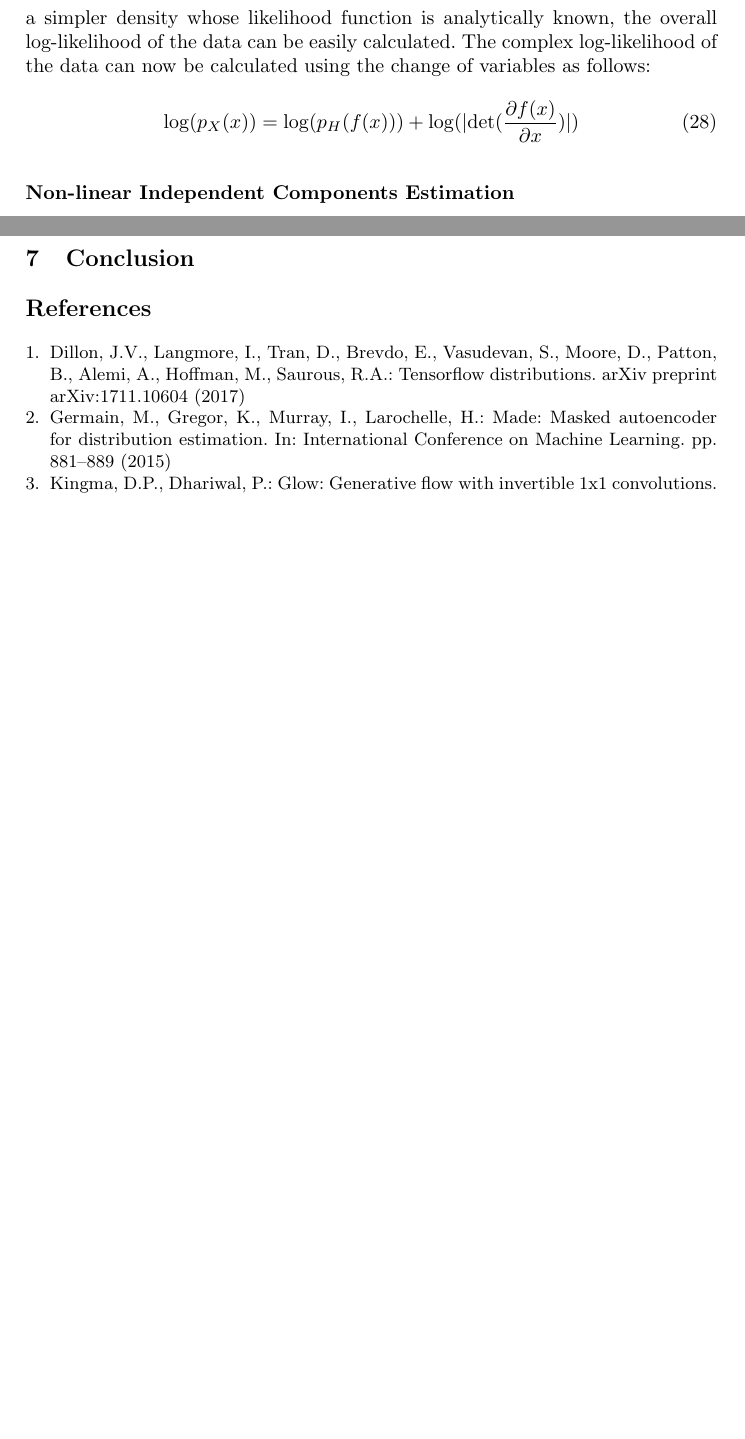
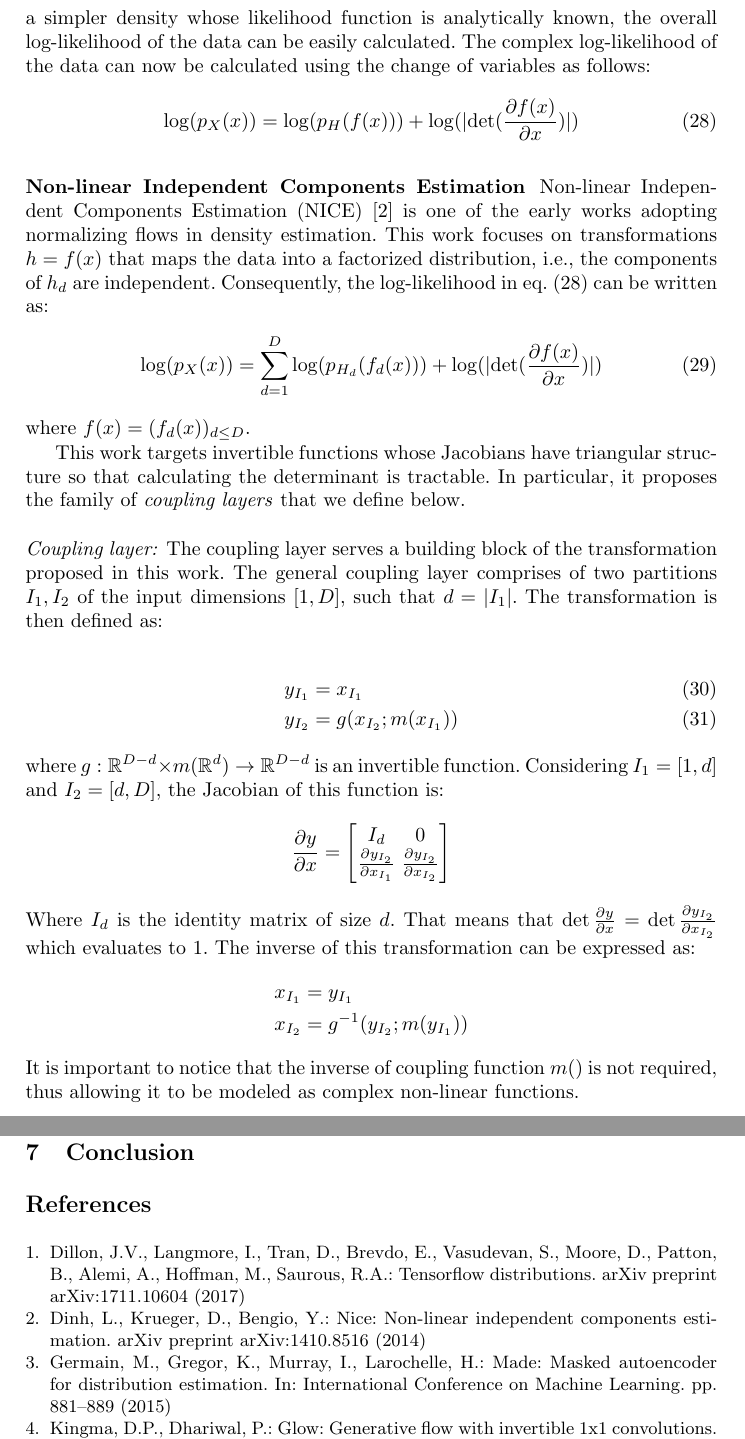
Before and after one commit to abdulfatir/normalizing-flows, a LaTeX paper (report/report.tex): two parts of pages 6 and 8 of 9 before the commit and two parts of pages 6 and 9 of 10 after it, joined at a grey line, cut so that both start at the same text, the shorter picture padded with empty space. Compiled offline with pdfLaTeX.

Commit message:
Add NICE details

```diff
--- a/report/report.tex
+++ b/report/report.tex
@@ -10,6 +10,7 @@
 \usepackage{bm}
 \usepackage{amsfonts}
 \usepackage{subfig}
+\usepackage{cleveref}
 \graphicspath{{./imgs/}}
 
 \begin{document}
@@ -207,10 +208,45 @@ where $\bm{\mu}$ and $\bm{\sigma}$ learnt from an Autoregressive neural network
 Density Estimation techniques take a different approach from Variational Inference (VI) methods to model the complex data distribution. Unlike VI, these methods aim for exact inference, sampling and log-likelihood evaluation. The primary goal in this regime is to find a bijective function $h=f(x)\;,x \in \mathcal{X}$ to map complex data-distribution $p_X(x)$ to density $p_H(f(x))$. Given that $p_H()$ has a simpler density whose likelihood function is analytically known, the overall log-likelihood of the data can be easily calculated. The complex log-likelihood of the data can now be calculated using the change of variables as follows:
 \begin{align}
 \log(p_X(x)) = \log(p_H(f(x))) +
-\log(\lvert \det(\frac{\partial f(x)}{\partial x}) \rvert)
+\log(\lvert \det(\frac{\partial f(x)}{\partial x}) \rvert) \label{eq:log-likelihood}
 \end{align}
 
-\subsubsection{Non-linear Independent Components Estimation}
+\subsubsection{Non-linear Independent Components Estimation} \label{sec:nice}
+
+Non-linear Independent Components Estimation (NICE) \cite{dinh2014nice} is one of the early works adopting normalizing flows in density estimation. This work focuses on transformations $h=f(x)$ that maps the data into a factorized distribution, i.e., the components of $h_d$ are independent. Consequently, the log-likelihood in \cref{eq:log-likelihood} can be written as:
+\begin{align}
+\log(p_X(x)) = \sum_{d=1}^{D}{\log(p_{H_{d}}(f_{d}(x)))} + \log(\lvert \det(\frac{\partial f(x)}{\partial x}) \rvert)
+\end{align}
+where $f(x) = (f_{d}(x))_{d \leq D}$.
+
+This work targets invertible functions whose Jacobians have triangular structure so that calculating the determinant is tractable. In particular, it proposes the family of \textit{coupling layers} that we define below.
+
+\paragraph{Coupling layer:} The coupling layer serves a building block of the transformation proposed in this work. The general coupling layer comprises of two partitions $I_{1}, I_{2}$ of the input dimensions  $\left[ 1, D \right]$, such that $d = \lvert I_{1} \rvert$. The transformation is then defined as:
+
+\begin{align}
+y_{I_{1}} &= x_{I_{1}} \\
+y_{I_{2}} &= g(x_{I_{2}} ; m(x_{I_{1}}))
+\end{align}
+where
+$g: \mathbb{R}^{D-d} \times m(\mathbb{R}^{d}) \rightarrow \mathbb{R}^{D-d}$ is an invertible function. Considering
+$I_{1} = \left[ 1, d \right]$ and $I_{2} = \left[ d, D \right]$,
+the Jacobian of this function is:
+\begin{align*}
+\frac{\partial y}{\partial x} =
+\begin{bmatrix}
+I_{d} & 0 \\
+\frac{\partial y_{I_{2}}}{\partial x_{I_{1}}} & \frac{\partial y_{I_{2}}}{\partial x_{I_{2}}}
+\end{bmatrix}
+\end{align*}
+Where $I_{d}$ is the identity matrix of size $d$. That means that
+$\det \frac{\partial y}{\partial x} = \det \frac{\partial y_{I_{2}}}{\partial x_{I_{2}}}$ which evaluates to $1$.
+The inverse of this transformation can be expressed as:
+\begin{align*}
+x_{I_{1}} &= y_{I_{1}} \\
+x_{I_{2}} &= g^{-1}(y_{I_{2}} ; m(y_{I_{1}}))
+\end{align*}
+It is important to notice that the inverse of coupling function $m()$ is not required, thus allowing it to be modeled as complex non-linear functions.
+
 \subsubsection{Real-valued Non-Volume Preserving} \label{sec:realnvp}
 
 \section{Normalizing Flows in Probabilistic Programming Languages}
```
Also changed, not shown: report/ref.bib (+7 -0 lines).
